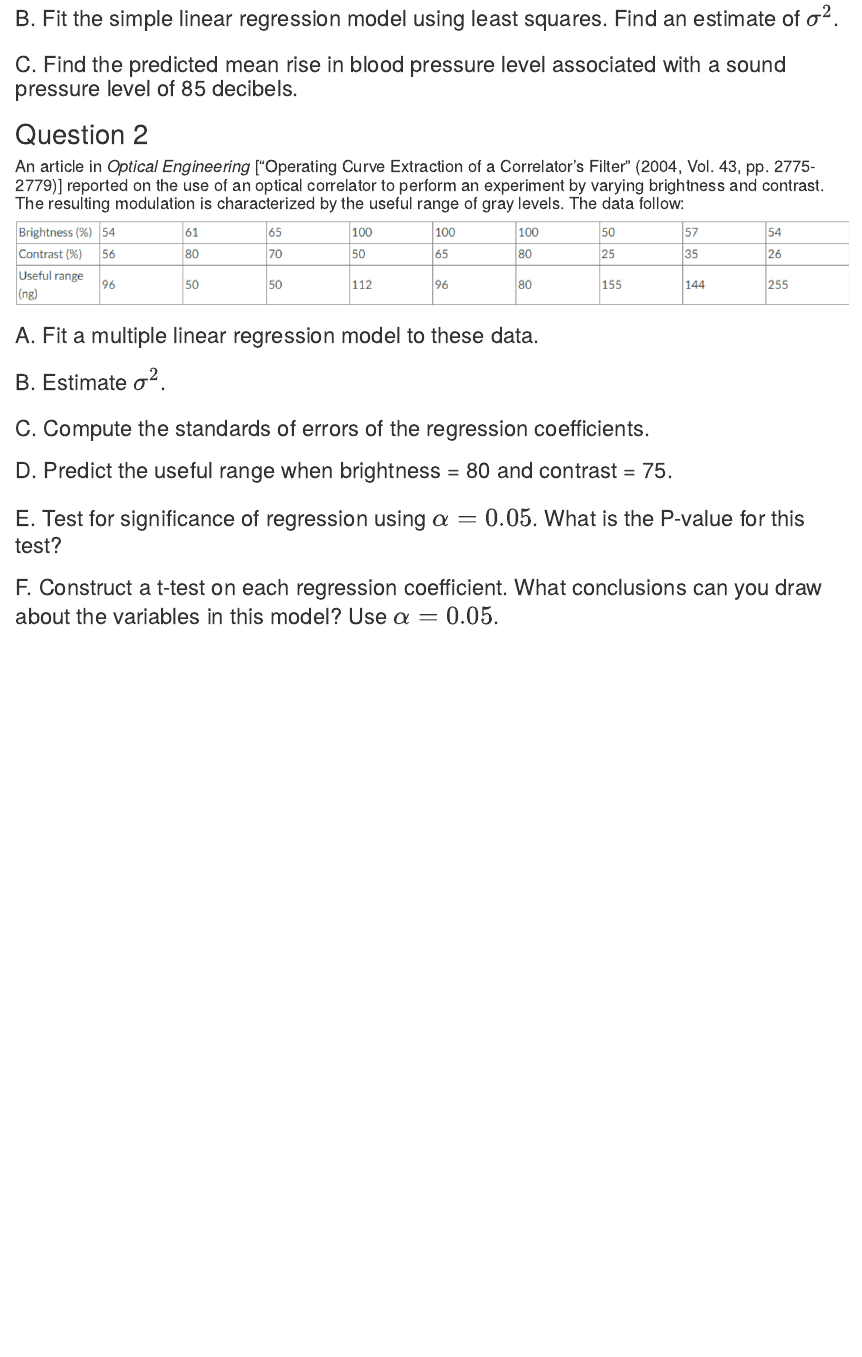
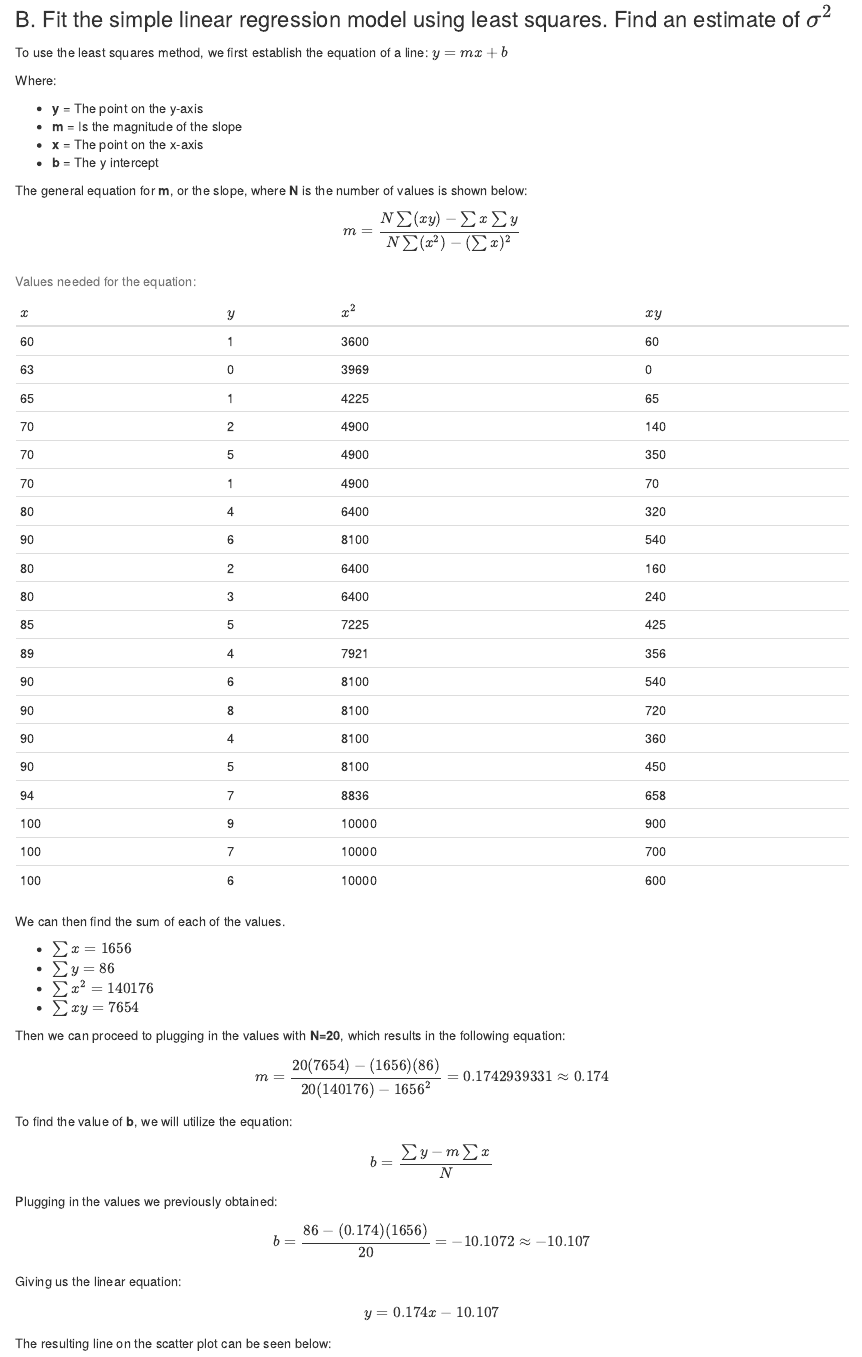
Before and after one commit to encoriks/Module-4-Pair-Quiz, an R Markdown document (Module-4-Pair-Quiz.Rmd): the page in a window 1100 px wide, from 450 px down before the commit and from 1020 px down after it, so that both start at the same text. The pictures show the output file Module-4-Pair-Quiz.html that the author committed with the source, opened offline.

Commit message:
Question 1 missing σ^2

````diff
--- a/Module-4-Pair-Quiz.Rmd
+++ b/Module-4-Pair-Quiz.Rmd
@@ -17,4 +17,3 @@ knitr::opts_chunk$set(echo = TRUE)
 
 ### A. Draw a scatter diagram of y (blood pressure rise in millimeters of mercury) versus x (sound pressure level in decibels). Does a simple linear regression model seem reasonable in this situation?
 
-### B. Fit the simple linear regression model using least squares. Find an estimate of $σ^2$.
@@ -20,0 +30,42 @@ knitr::opts_chunk$set(echo = TRUE)
+### B. Fit the simple linear regression model using least squares. Find an estimate of $σ^2$
+
+To use the least squares method, we first establish the equation of a line: $y=mx+b$
+
+Where:
+
+- **y** = The point on the y-axis
+- **m** = Is the magnitude of the slope
+- **x** = The point on the x-axis
+- **b** = The y intercept
+
+The general equation for **m**, or the slope, where **N** is the number of values is shown below:
+$$m=\frac{N\sum(xy)-\sum x\sum y}{N\sum(x^2)-(\sum x)^2}$$
+
+```{r, echo=FALSE}
+library(knitr)
+x <- c(60, 63, 65, 70, 70, 70, 80, 90, 80, 80, 85, 89, 90, 90, 90, 90, 94, 100, 100, 100)
+y <- c(1, 0, 1, 2, 5, 1, 4, 6, 2, 3, 5, 4, 6, 8, 4, 5, 7, 9, 7, 6)
+sums <- data.frame(x, y, x^2, x*y)
+kable(sums, "pipe", col.names=c("$x$", "$y$", "$x^2$", "$xy$"), align=c("l", "l", "l", "l"), caption="Values needed for the equation:")
+```
+
+We can then find the sum of each of the values.
+
+- $\sum x = 1656$
+- $\sum y = 86$
+- $\sum x^2 = 140176$
+- $\sum xy = 7654$
+
+Then we can proceed to plugging in the values with **N=20**, which results in the following equation:
+$$m=\frac{20(7654)-(1656)(86)}{20(140176)-1656^2}=0.1742939331\approx 0.174$$
+
+To find the value of **b**, we will utilize the equation:
+$$b=\frac{\sum y-m\sum x}{N}$$
+
+Plugging in the values we previously obtained:
+$$b=\frac{86-(0.174)(1656)}{20}=-10.1072\approx-10.107$$
+
+Giving us the linear equation:
+$$y=0.174x - 10.107$$
+
+The resulting line on the scatter plot can be seen below:
````
Also changed, not shown: Module-4-Pair-Quiz.html, Module-4-Pair-Quiz.Rmd (25 more changed lines).
